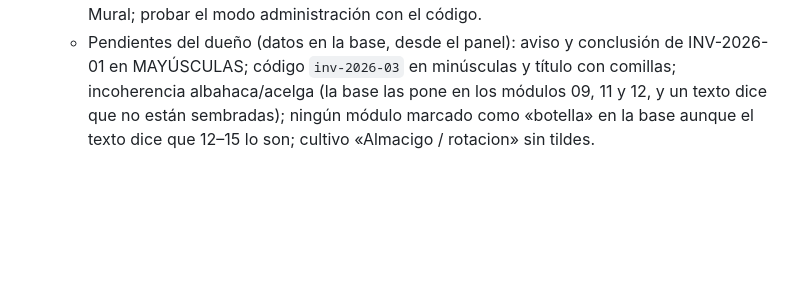
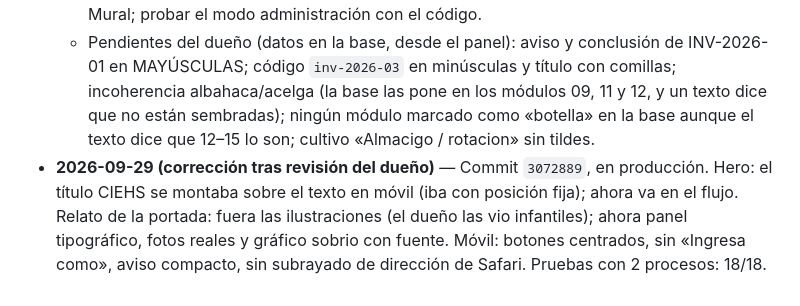
Before and after one commit to delpi21obandoangulo-pixel/proyecto-CIEHS, a Markdown page: estado-proyecto.md, the part around the change. GitHub-like rendering; blank space fills up the shorter version.

Commit message:
docs: bitácora de la corrección de la portada
Co-Authored-By: Claude Opus 5.5 <noreply@anthropic.com>

```diff
--- a/estado-proyecto.md
+++ b/estado-proyecto.md
@@ -13,3 +13,4 @@
 - **2026-09-29 (cierre)** — Fases 3, 4 y parte de la 5 del rediseño, y **todo en producción**. Commit `53efe92` (rama `rediseno-2026-09`, integrada en `master` por avance rápido y subida a GitHub); `vercel deploy --prod` → https://ciehs.vercel.app. Fase 3: burbujas vivas en el hero, botones «Ver las investigaciones»/«Aportar mi trabajo», relato «Del problema a la solución» (4 pasos con visual fijo) y «Por dónde empezar». Fase 4: plano interactivo del invernadero (filtro por cultivo, ficha con rango pH/CE, «Registrar pH o CE»), descargas CSV en Datos, gramática visual común; `--font-mono` pasa a ser la letra de lectura y `--font-code` la monoespaciada solo para códigos. Fase 5: 18 pruebas Playwright (`npm test`, Edge, cortan Supabase), mural y galería en WebP con srcset, README corregido. Verificado en producción: sin errores ni violaciones de CSP. Sin cambios en la base.
   - Pendientes técnicos: medir PageSpeed (la API gratuita agotó su cuota hoy; se omitió Lighthouse local); fase 5 restante (Vite y módulos, `esc()` única, archivos con hash y caché larga, Supabase solo donde haga falta, columna `investigation_code` en `ciehs.aportes`); gráficos de Datos estilo OWID; rediseño a fondo de Docentes, Comunidad, Equipos y Mural; probar el modo administración con el código.
   - Pendientes del dueño (datos en la base, desde el panel): aviso y conclusión de INV-2026-01 en MAYÚSCULAS; código `inv-2026-03` en minúsculas y título con comillas; incoherencia albahaca/acelga (la base las pone en los módulos 09, 11 y 12, y un texto dice que no están sembradas); ningún módulo marcado como «botella» en la base aunque el texto dice que 12–15 lo son; cultivo «Almacigo / rotacion» sin tildes.
+- **2026-09-29 (corrección tras revisión del dueño)** — Commit `3072889`, en producción. Hero: el título CIEHS se montaba sobre el texto en móvil (iba con posición fija); ahora va en el flujo. Relato de la portada: fuera las ilustraciones (el dueño las vio infantiles); ahora panel tipográfico, fotos reales y gráfico sobrio con fuente. Móvil: botones centrados, sin «Ingresa como», aviso compacto, sin subrayado de dirección de Safari. Pruebas con 2 procesos: 18/18.
```
